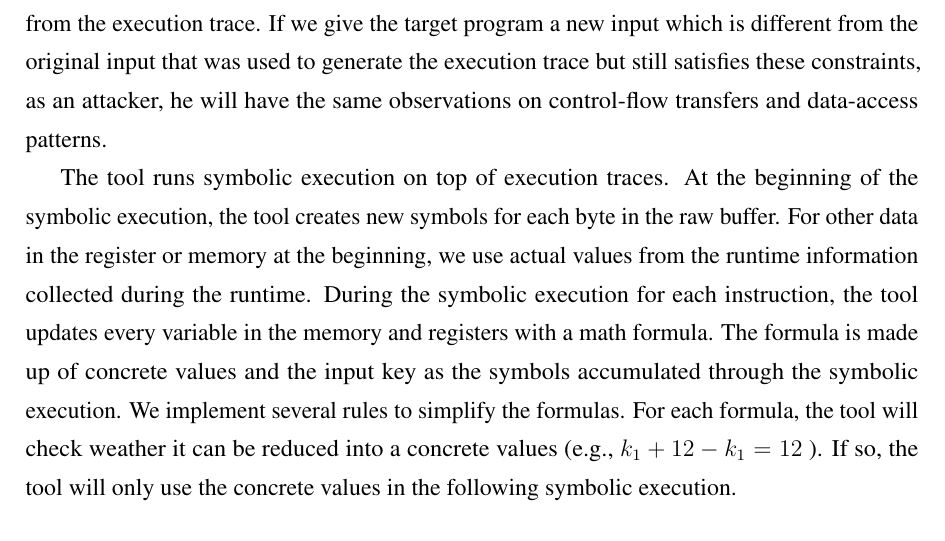
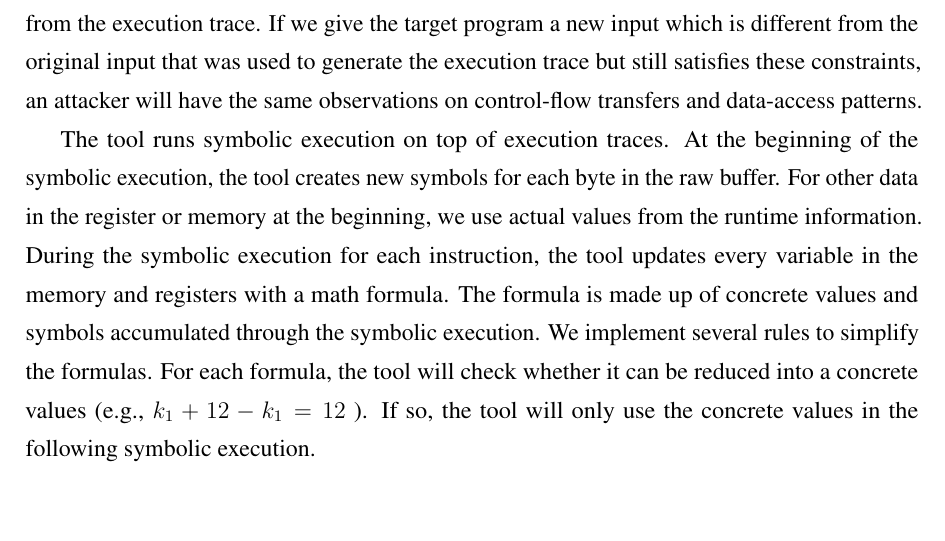
Before and after one commit to qinkunbao/Thesis, a LaTeX thesis (Qinkun-Dissertation.tex, which reads Chapter-3/Chapter-3.tex): part of page 46 of 129, cut so that both start at the same text, the shorter picture padded with empty space. Compiled offline with pdfLaTeX; a missing bibliography style is replaced by a similar one.

Commit message:
Updates from Overleaf

```diff
--- a/Chapter-3/Chapter-3.tex
+++ b/Chapter-3/Chapter-3.tex
@@ -355,9 +355,9 @@ The trace data has the following information:
 
 \subsection{Instruction Level Symbolic Execution}
 \label{InstructionSE}
-The primary purpose of the step is to generate constraints of the input sensitive information from the execution trace. If we give the target program a new input which is different from the original input that was used to generate the execution trace but still satisfies these constraints, as an attacker, he will have the same observations on control-flow transfers and data-access patterns.
+The primary purpose of the step is to generate constraints of the input sensitive information from the execution trace. If we give the target program a new input which is different from the original input that was used to generate the execution trace but still satisfies these constraints, an attacker will have the same observations on control-flow transfers and data-access patterns.
 
-The tool runs symbolic execution on top of execution traces. At the beginning of the symbolic execution, the tool creates new symbols for each byte in the raw buffer. For other data in the register or memory at the beginning, we use actual values from the runtime information collected during the runtime. During the symbolic execution for each instruction, the tool updates every variable in the memory and registers with a math formula. The formula is made up of concrete values and the input key as the symbols accumulated through the symbolic execution. We implement several rules to simplify the formulas. For each formula, the tool will check weather it can be reduced into a concrete values (e.g., $k_1+12-k_1 = 12$ ). If so, the tool will only use the concrete values in the following symbolic execution.
+The tool runs symbolic execution on top of execution traces. At the beginning of the symbolic execution, the tool creates new symbols for each byte in the raw buffer. For other data in the register or memory at the beginning, we use actual values from the runtime information. During the symbolic execution for each instruction, the tool updates every variable in the memory and registers with a math formula. The formula is made up of concrete values and symbols accumulated through the symbolic execution. We implement several rules to simplify the formulas. For each formula, the tool will check whether it can be reduced into a concrete values (e.g., $k_1+12-k_1 = 12$ ). If so, the tool will only use the concrete values in the following symbolic execution.
 
 \subsubsection{Verification and Optimization}
 We run the symbolic execution (SE) on top of x86 instructions. In other words, we do not rely on any intermediate languages to simplify the implementation of symbolic execution. While the implementation itself has a lot of benefits (Better performance, accurate memory model), we need to implement the symbolic execution rules for each x86 instruction.
```
